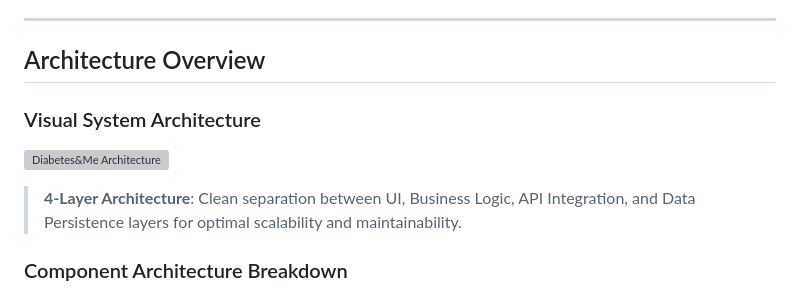
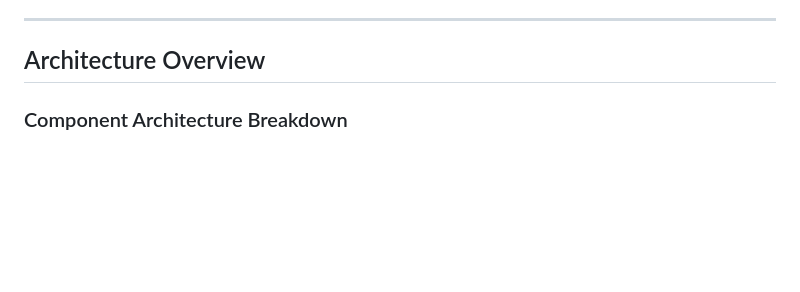
Before and after one commit to abhinavsrinivasan/diabetes-me, a Markdown page: README.md, the part around the change. Drawn GitHub-style; blank space fills up the shorter version; grey boxes are pictures that could not be loaded.

```diff
--- a/README.md
+++ b/README.md
@@ -27,12 +27,6 @@
 ---
 
 ## Architecture Overview
-
-### Visual System Architecture
-
-![Diabetes&Me Architecture](https://your-domain.com/architecture-diagram.png)
-
-> **4-Layer Architecture**: Clean separation between UI, Business Logic, API Integration, and Data Persistence layers for optimal scalability and maintainability.
 
 ### Component Architecture Breakdown
 
```
